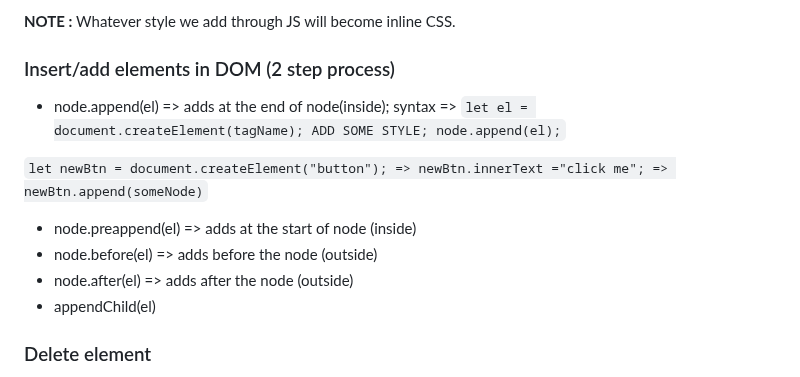
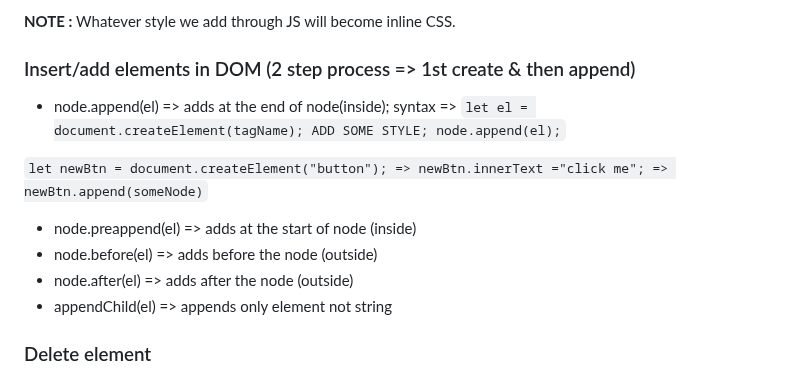
Before and after one commit to amanrai31/jsDOM, a Markdown page: README.md, the part around the change. Rendered like a GitHub page.

```diff
--- a/README.md
+++ b/README.md
@@ -79,7 +79,7 @@ Now we got the element/node by it's ID,class or tagId whatever, we can now manip
 
 **NOTE :** Whatever style we add through JS will become inline CSS.
 
-### Insert/add elements in DOM (2 step process)
+### Insert/add elements in DOM (2 step process => 1st create & then append)
 
 - node.append(el)      => adds at the end of node(inside); syntax => `let el = document.createElement(tagName); ADD SOME STYLE; node.append(el);`
 
@@ -88,7 +88,7 @@ Now we got the element/node by it's ID,class or tagId whatever, we can now manip
 - node.preappend(el)   => adds at the start of node (inside)
 - node.before(el)      => adds before the node (outside)
 - node.after(el)       => adds after the node (outside)
-- appendChild(el)
+- appendChild(el)      => appends only element not string
 
 ### Delete element
 - node.remove()   => `let para = document.querySelector("p"); para.remove();`
```
